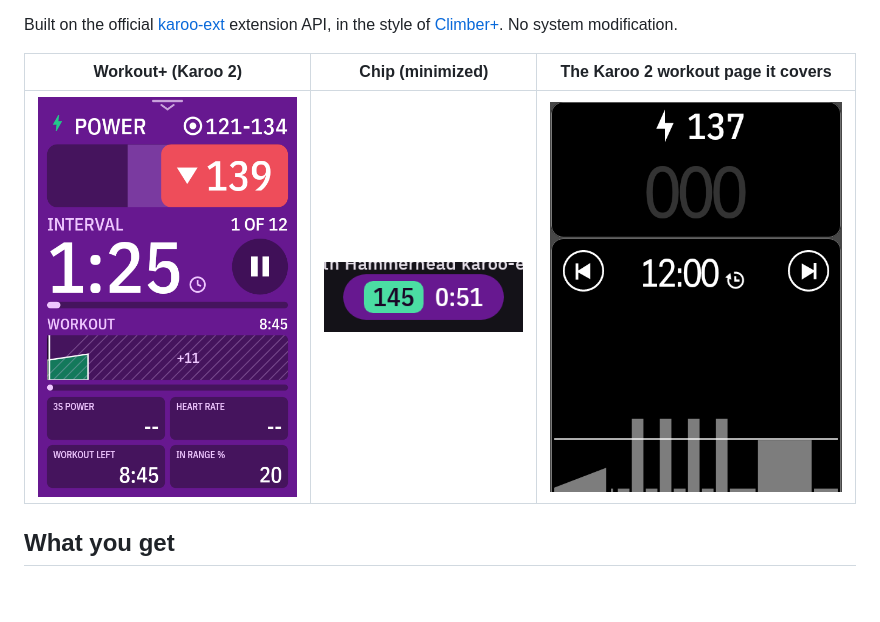
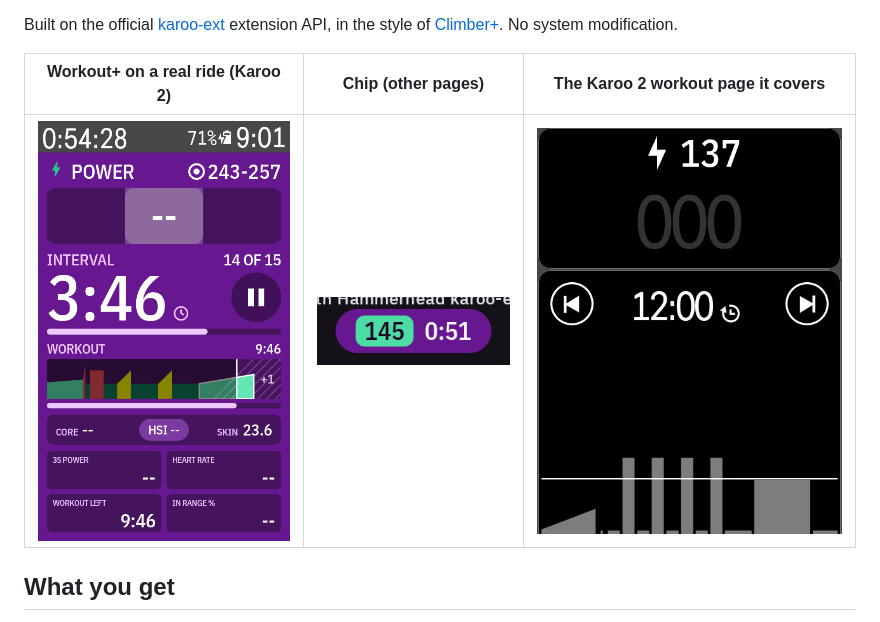
Before and after one commit to angkyria/karoo-workout-plus, a Markdown page: README.md, the part around the change. Rendered like a GitHub page; pictures changed too: docs/img/workout-page.png; blank space fills up the shorter version.

Commit message:
README: screenshot from a real ride
Workout+ on a Karoo 2 mid-workout (interval 14 of 15, core heat strip,
ride header above), replacing the demo-mode capture.

Co-Authored-By: Claude Opus 5.5 <noreply@anthropic.com>

```diff
--- a/README.md
+++ b/README.md
@@ -21,7 +21,7 @@ Built on the official [karoo-ext](https://github.com/hammerheadnav/karoo-ext)
 extension API, in the style of [Climber+](https://github.com/hazzus/karoo-climber-plus).
 No system modification.
 
-| Workout+ (Karoo 2) | Chip (minimized) | The Karoo 2 workout page it covers |
+| Workout+ on a real ride (Karoo 2) | Chip (other pages) | The Karoo 2 workout page it covers |
 |---|---|---|
 | ![](docs/img/workout-page.png) | ![](docs/img/chip.png) | ![](docs/img/native-k2-workout-page.png) |
 
```
